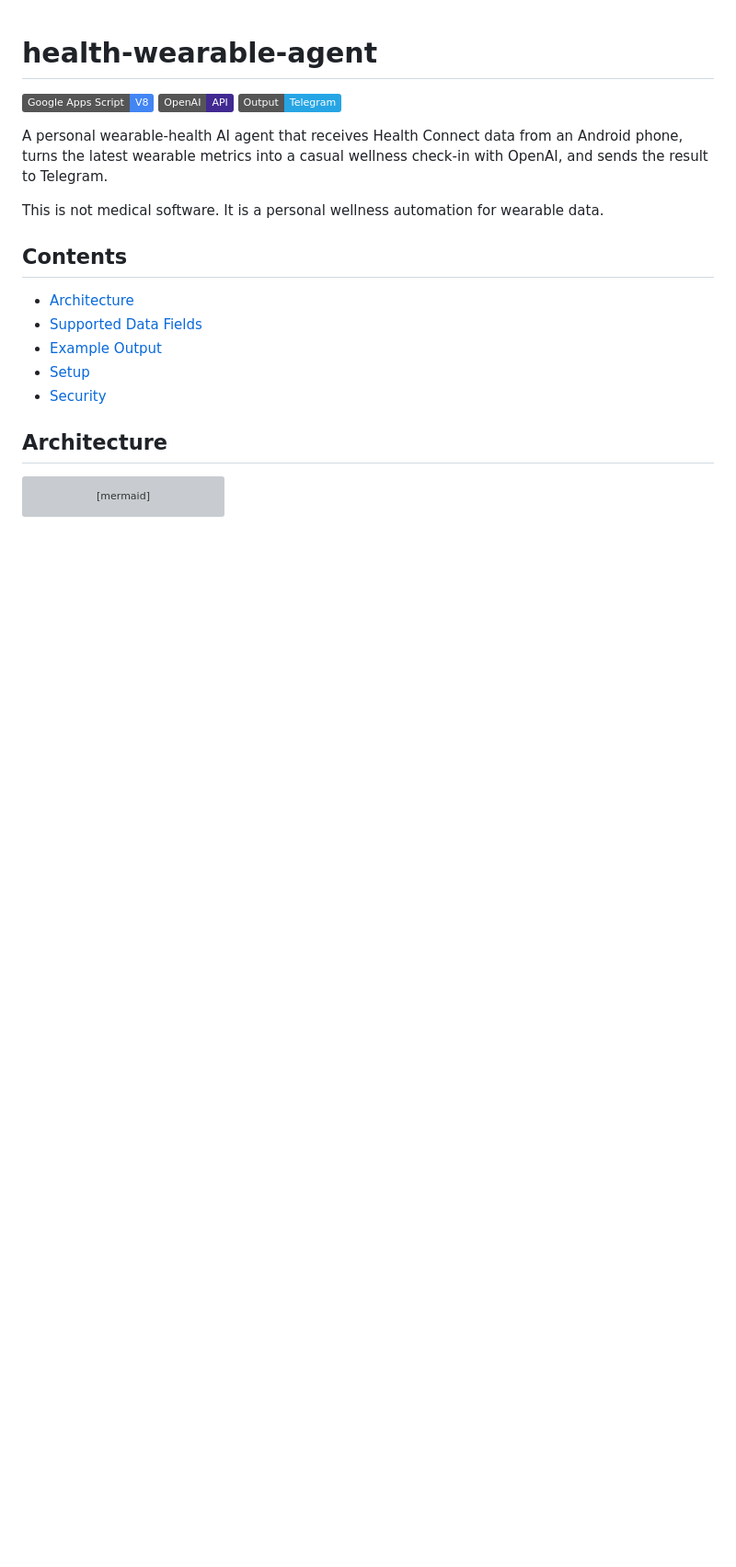
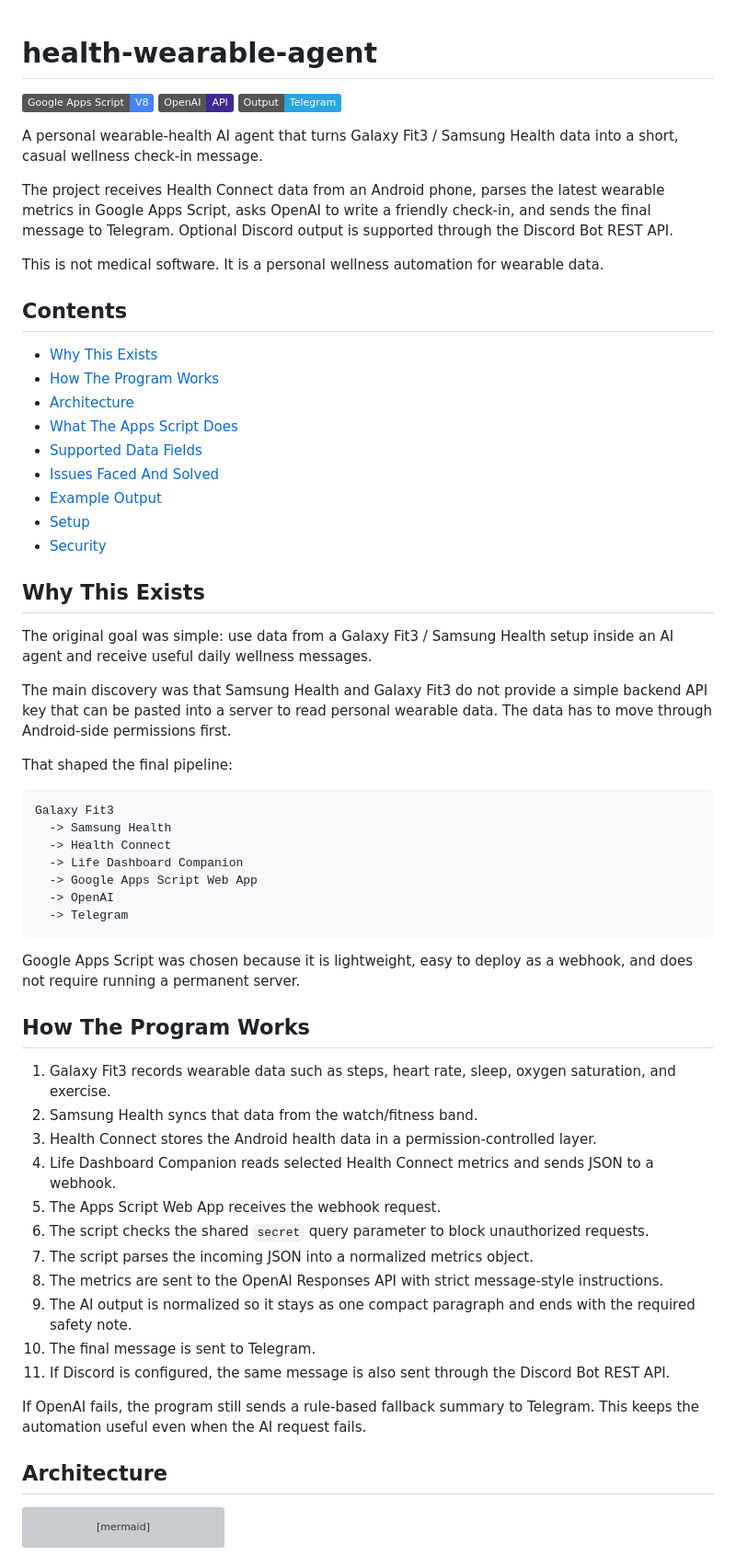
Before and after one commit to 46n/galaxy-fit-health-ai-agent, a Markdown page: README.md, the part around one of its changes. Shown at 92% size. Rendered like a GitHub page; badges without logos; blank space fills up the shorter version; grey boxes are pictures that could not be loaded.

````diff
--- a/README.md
+++ b/README.md
@@ -4,17 +4,59 @@
 ![OpenAI](https://img.shields.io/badge/OpenAI-API-412991?logo=openai)
 ![Telegram](https://img.shields.io/badge/Output-Telegram-26A5E4?logo=telegram)
 
-A personal wearable-health AI agent that receives Health Connect data from an Android phone, turns the latest wearable metrics into a casual wellness check-in with OpenAI, and sends the result to Telegram.
+A personal wearable-health AI agent that turns Galaxy Fit3 / Samsung Health data into a short, casual wellness check-in message.
+
+The project receives Health Connect data from an Android phone, parses the latest wearable metrics in Google Apps Script, asks OpenAI to write a friendly check-in, and sends the final message to Telegram. Optional Discord output is supported through the Discord Bot REST API.
 
 This is not medical software. It is a personal wellness automation for wearable data.
 
 ## Contents
 
+- [Why This Exists](#why-this-exists)
+- [How The Program Works](#how-the-program-works)
 - [Architecture](#architecture)
+- [What The Apps Script Does](#what-the-apps-script-does)
 - [Supported Data Fields](#supported-data-fields)
+- [Issues Faced And Solved](#issues-faced-and-solved)
 - [Example Output](#example-output)
 - [Setup](#setup)
 - [Security](#security)
+
+## Why This Exists
+
+The original goal was simple: use data from a Galaxy Fit3 / Samsung Health setup inside an AI agent and receive useful daily wellness messages.
+
+The main discovery was that Samsung Health and Galaxy Fit3 do not provide a simple backend API key that can be pasted into a server to read personal wearable data. The data has to move through Android-side permissions first.
+
+That shaped the final pipeline:
+
+```text
+Galaxy Fit3
+  -> Samsung Health
+  -> Health Connect
+  -> Life Dashboard Companion
+  -> Google Apps Script Web App
+  -> OpenAI
+  -> Telegram
+```
+
+Google Apps Script was chosen because it is lightweight, easy to deploy as a webhook, and does not require running a permanent server.
+
+## How The Program Works
+
+1. Galaxy Fit3 records wearable data such as steps, heart rate, sleep, oxygen saturation, and exercise.
+2. Samsung Health syncs that data from the watch/fitness band.
+3. Health Connect stores the Android health data in a permission-controlled layer.
+4. Life Dashboard Companion reads selected Health Connect metrics and sends JSON to a webhook.
+5. The Apps Script Web App receives the webhook request.
+6. The script checks the shared `secret` query parameter to block unauthorized requests.
+7. The script parses the incoming JSON into a normalized metrics object.
+8. The metrics are sent to the OpenAI Responses API with strict message-style instructions.
+9. The AI output is normalized so it stays as one compact paragraph and ends with the required safety note.
+10. The final message is sent to Telegram.
+11. If Discord is configured, the same message is also sent through the Discord Bot REST API.
+
+If OpenAI fails, the program still sends a rule-based fallback summary to Telegram. This keeps the automation useful even when the AI request fails.
 
 ## Architecture
 
````
Also changed, not shown: other parts of README.md (+91 -2 lines).
